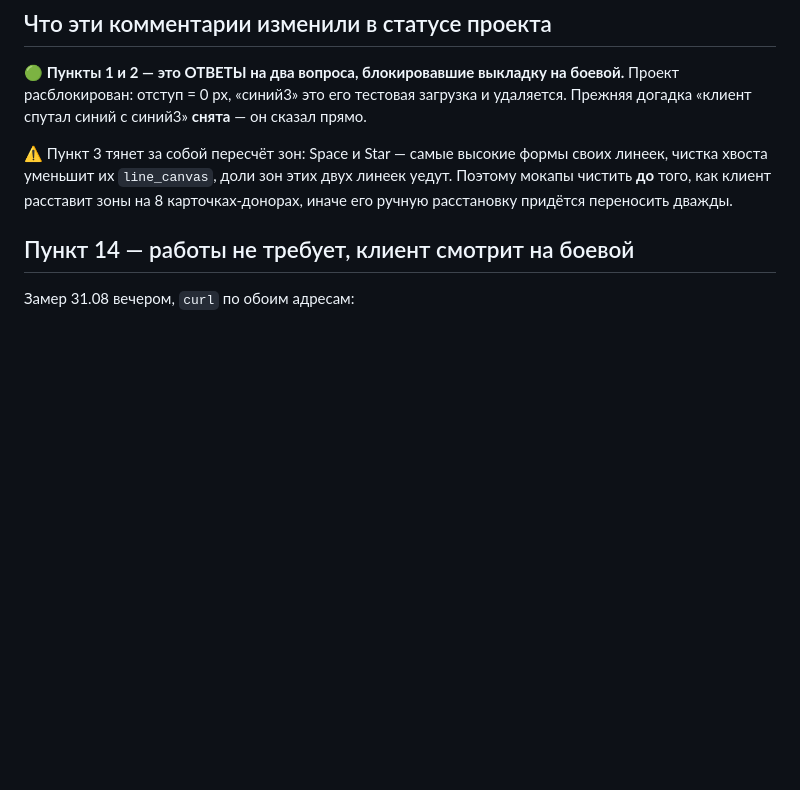
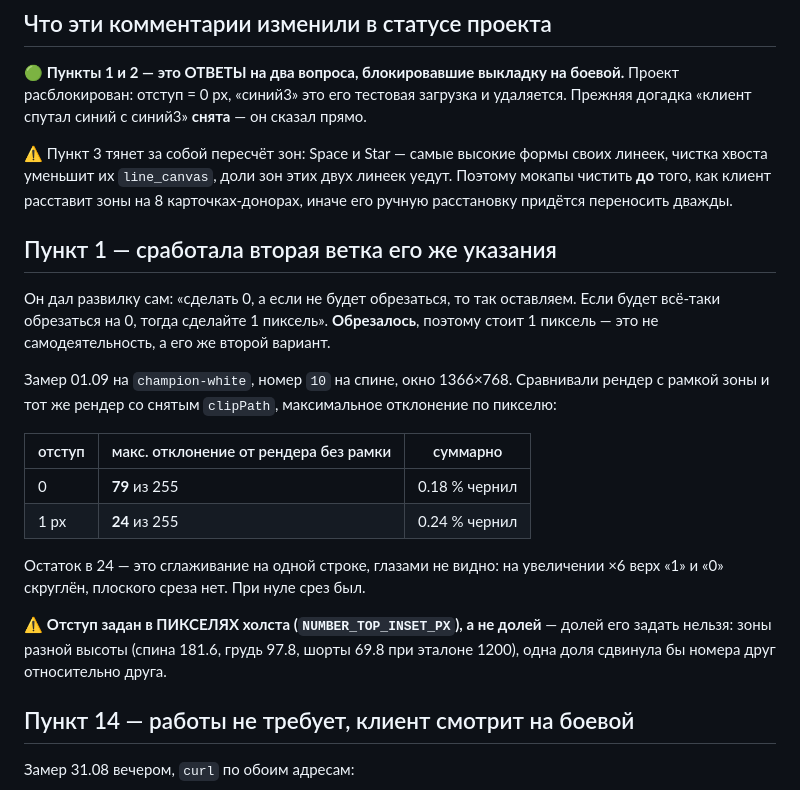
Before and after one commit to Andrrreyiv/jetron-constructor, a Markdown page: docs/КОММЕНТАРИИ-КЛИЕНТА-2026-08-31.md, the part around one of its changes. Drawn GitHub-style; blank space fills up the shorter version.

```diff
--- a/docs/КОММЕНТАРИИ-КЛИЕНТА-2026-08-31.md
+++ b/docs/КОММЕНТАРИИ-КЛИЕНТА-2026-08-31.md
@@ -50,6 +62,27 @@ https://andrrreyiv.github.io/jetron-constructor/ и прислал **13 заме
 чистка хвоста уменьшит их `line_canvas`, доли зон этих двух линеек уедут. Поэтому мокапы
 чистить **до** того, как клиент расставит зоны на 8 карточках-донорах, иначе его ручную
 расстановку придётся переносить дважды.
+
+## Пункт 1 — сработала вторая ветка его же указания
+
+Он дал развилку сам: «сделать 0, а если не будет обрезаться, то так оставляем.
+Если будет всё-таки обрезаться на 0, тогда сделайте 1 пиксель». **Обрезалось**, поэтому
+стоит 1 пиксель — это не самодеятельность, а его же второй вариант.
+
+Замер 01.09 на `champion-white`, номер `10` на спине, окно 1366×768. Сравнивали рендер
+с рамкой зоны и тот же рендер со снятым `clipPath`, максимальное отклонение по пикселю:
+
+| отступ | макс. отклонение от рендера без рамки | суммарно |
+|---|---|---|
+| 0 | **79** из 255 | 0.18 % чернил |
+| 1 px | **24** из 255 | 0.24 % чернил |
+
+Остаток в 24 — это сглаживание на одной строке, глазами не видно: на увеличении ×6 верх
+«1» и «0» скруглён, плоского среза нет. При нуле срез был.
+
+⚠️ **Отступ задан в ПИКСЕЛЯХ холста (`NUMBER_TOP_INSET_PX`), а не долей** — долей его
+задать нельзя: зоны разной высоты (спина 181.6, грудь 97.8, шорты 69.8 при эталоне 1200),
+одна доля сдвинула бы номера друг относительно друга.
 
 ## Пункт 14 — работы не требует, клиент смотрит на боевой
 
```
Also changed, not shown: other parts of docs/КОММЕНТАРИИ-КЛИЕНТА-2026-08-31.md (+19 -7 lines).
